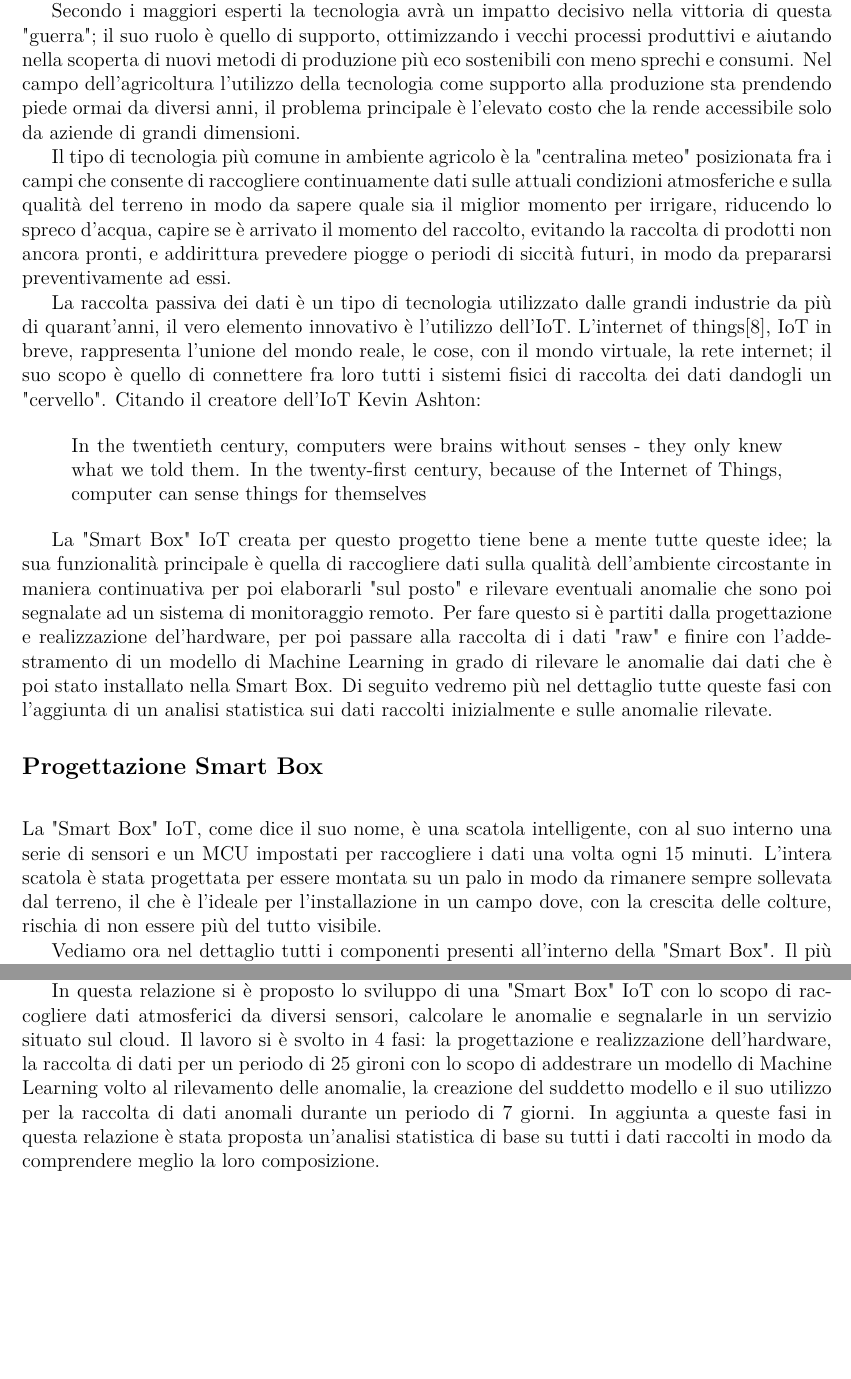
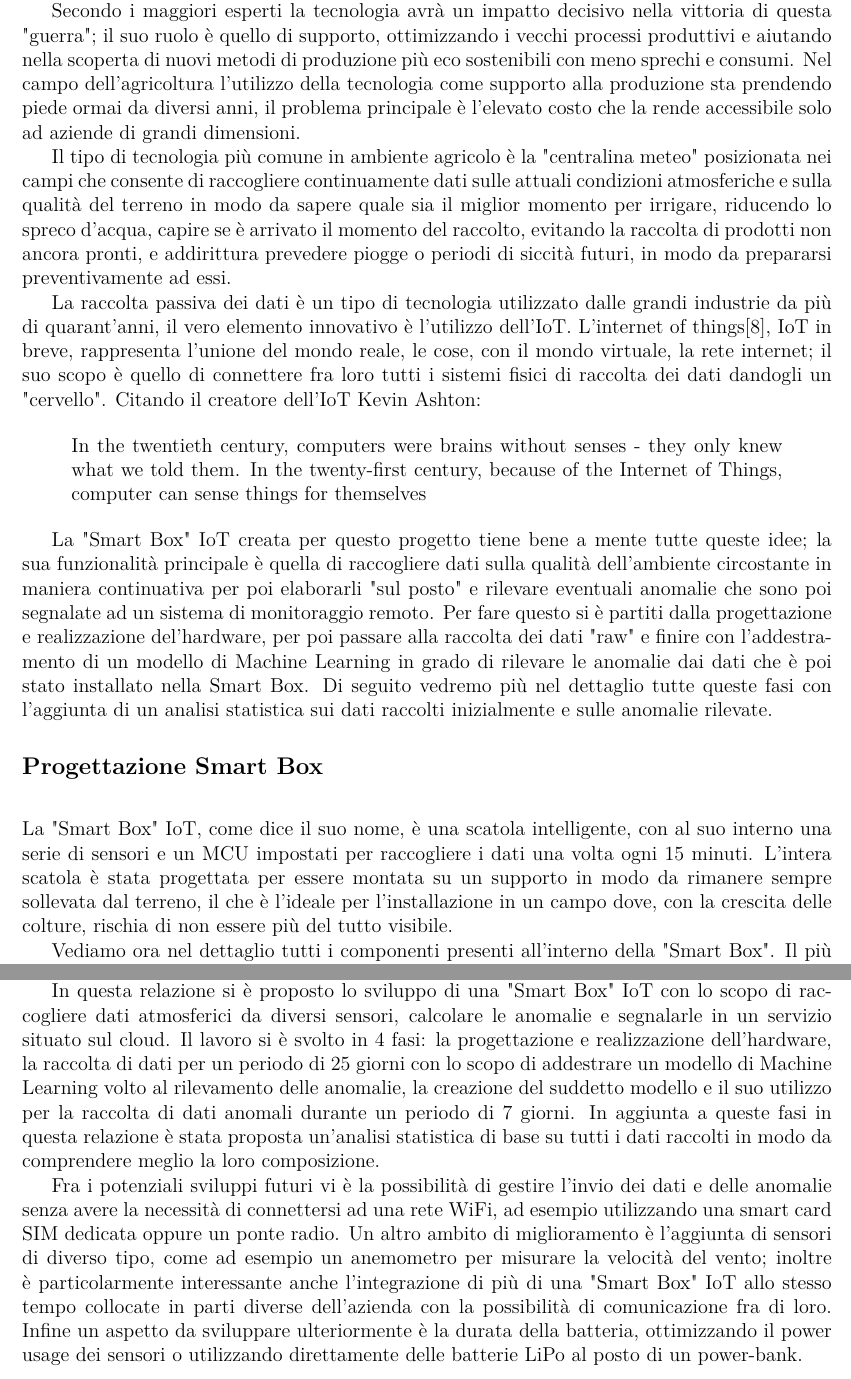
Before and after one commit to Supercaly/esame-internet-of-things, a LaTeX document (relazione.tex): two parts of pages 2 and 9 of 10, joined at a grey line, cut so that both start at the same text, the shorter picture padded with empty space. Compiled offline with pdfLaTeX.

Commit message:
Fix relazione.tex

```diff
--- a/relazione.tex
+++ b/relazione.tex
@@ -43,9 +43,9 @@ un cambio di mentalità da parte di tutte le industrie volto all'utilizzo di ene
 
 Secondo i maggiori esperti la tecnologia avrà un impatto decisivo nella vittoria di questa "guerra"; il suo ruolo è quello di supporto, ottimizzando i vecchi processi produttivi
 e aiutando nella scoperta di nuovi metodi di produzione più eco sostenibili con meno sprechi e consumi.
-Nel campo dell'agricoltura l'utilizzo della tecnologia come supporto alla produzione sta prendendo piede ormai da diversi anni, il problema principale è l'elevato costo che la rende accessibile solo da aziende di grandi dimensioni.
+Nel campo dell'agricoltura l'utilizzo della tecnologia come supporto alla produzione sta prendendo piede ormai da diversi anni, il problema principale è l'elevato costo che la rende accessibile solo ad aziende di grandi dimensioni.
 
-Il tipo di tecnologia più comune in ambiente agricolo è la "centralina meteo" posizionata fra i campi che consente di raccogliere continuamente dati sulle attuali condizioni atmosferiche e sulla qualità del terreno in modo
+Il tipo di tecnologia più comune in ambiente agricolo è la "centralina meteo" posizionata nei campi che consente di raccogliere continuamente dati sulle attuali condizioni atmosferiche e sulla qualità del terreno in modo
 da sapere quale sia il miglior momento per irrigare, riducendo lo spreco d'acqua, capire se è arrivato il momento del raccolto, evitando la raccolta di prodotti non ancora pronti, e addirittura prevedere piogge o
 periodi di siccità futuri, in modo da prepararsi preventivamente ad essi.
 
@@ -58,14 +58,14 @@ mondo reale, le cose, con il mondo virtuale, la rete internet; il suo scopo è q
 
 La "Smart Box" IoT creata per questo progetto tiene bene a mente tutte queste idee; la sua funzionalità principale è quella di raccogliere dati sulla qualità dell'ambiente circostante in maniera continuativa per poi
 elaborarli "sul posto" e rilevare eventuali anomalie che sono poi segnalate ad un sistema di monitoraggio remoto. Per fare questo si è partiti dalla progettazione e realizzazione del'hardware, per poi passare alla raccolta
-di i dati "raw" e finire con l'addestramento di un modello di Machine Learning in grado di rilevare le anomalie dai dati che è poi stato installato nella Smart Box.
+dei dati "raw" e finire con l'addestramento di un modello di Machine Learning in grado di rilevare le anomalie dai dati che è poi stato installato nella Smart Box.
 Di seguito vedremo più nel dettaglio tutte queste fasi con l'aggiunta di un analisi statistica sui dati raccolti inizialmente e sulle anomalie rilevate.
 
 \subsection*{Progettazione Smart Box}
 \vspace{0.5cm}
 
 La "Smart Box" IoT, come dice il suo nome, è una scatola intelligente, con al suo interno una serie di sensori e un MCU impostati per raccogliere i dati una volta ogni 15 minuti. L'intera scatola è stata progettata
-per essere montata su un palo in modo da rimanere sempre sollevata dal terreno, il che è l'ideale per l'installazione in un campo dove, con la crescita delle colture, rischia di non essere più del tutto visibile.
+per essere montata su un supporto in modo da rimanere sempre sollevata dal terreno, il che è l'ideale per l'installazione in un campo dove, con la crescita delle colture, rischia di non essere più del tutto visibile.
 
 Vediamo ora nel dettaglio tutti i componenti presenti all'interno della "Smart Box". Il più importante è senza dubbio l'MCU ESP8266, è il cuore dell'intero sistema, un chip a basso costo con Wi-Fi integrato e diversi pin
 GPIO, molto popolare nelle applicazioni IoT.
@@ -297,11 +297,14 @@ Negli prossimi anni l'impiego della tecnologia avrà un ruolo fondamentale nella
 si vede un enorme potenziale nell'unione di tutte le apparecchiature di monitoraggio presenti nelle grandi aziende con i concetti dell'Internet of Things.
 
 In questa relazione si è proposto lo sviluppo di una "Smart Box" IoT con lo scopo di raccogliere dati atmosferici da diversi sensori, calcolare le anomalie e segnalarle in un servizio situato sul cloud.
-Il lavoro si è svolto in 4 fasi: la progettazione e realizzazione dell'hardware, la raccolta di dati per un periodo di 25 gironi con lo scopo di addestrare un modello di Machine Learning volto al rilevamento delle
+Il lavoro si è svolto in 4 fasi: la progettazione e realizzazione dell'hardware, la raccolta di dati per un periodo di 25 giorni con lo scopo di addestrare un modello di Machine Learning volto al rilevamento delle
 anomalie, la creazione del suddetto modello e il suo utilizzo per la raccolta di dati anomali durante un periodo di 7 giorni.
 In aggiunta a queste fasi in questa relazione è stata proposta un'analisi statistica di base su tutti i dati raccolti in modo da comprendere meglio la loro composizione.
 
-
+Fra i potenziali sviluppi futuri vi è la possibilità di gestire l'invio dei dati e delle anomalie senza avere la necessità di connettersi ad una rete WiFi, ad esempio utilizzando una smart card SIM dedicata oppure
+un ponte radio. Un altro ambito di miglioramento è l'aggiunta di sensori di diverso tipo, come ad esempio un anemometro per misurare la velocità del vento; inoltre è particolarmente interessante anche l'integrazione di
+più di una "Smart Box" IoT allo stesso tempo collocate in parti diverse dell'azienda con la possibilità di comunicazione fra di loro.
+Infine un aspetto da sviluppare ulteriormente è la durata della batteria, ottimizzando il power usage dei sensori o utilizzando direttamente delle batterie LiPo al posto di un power-bank.
 
 \printbibliography
 
```
Also changed, not shown: relazione.tex (8 more changed lines).
